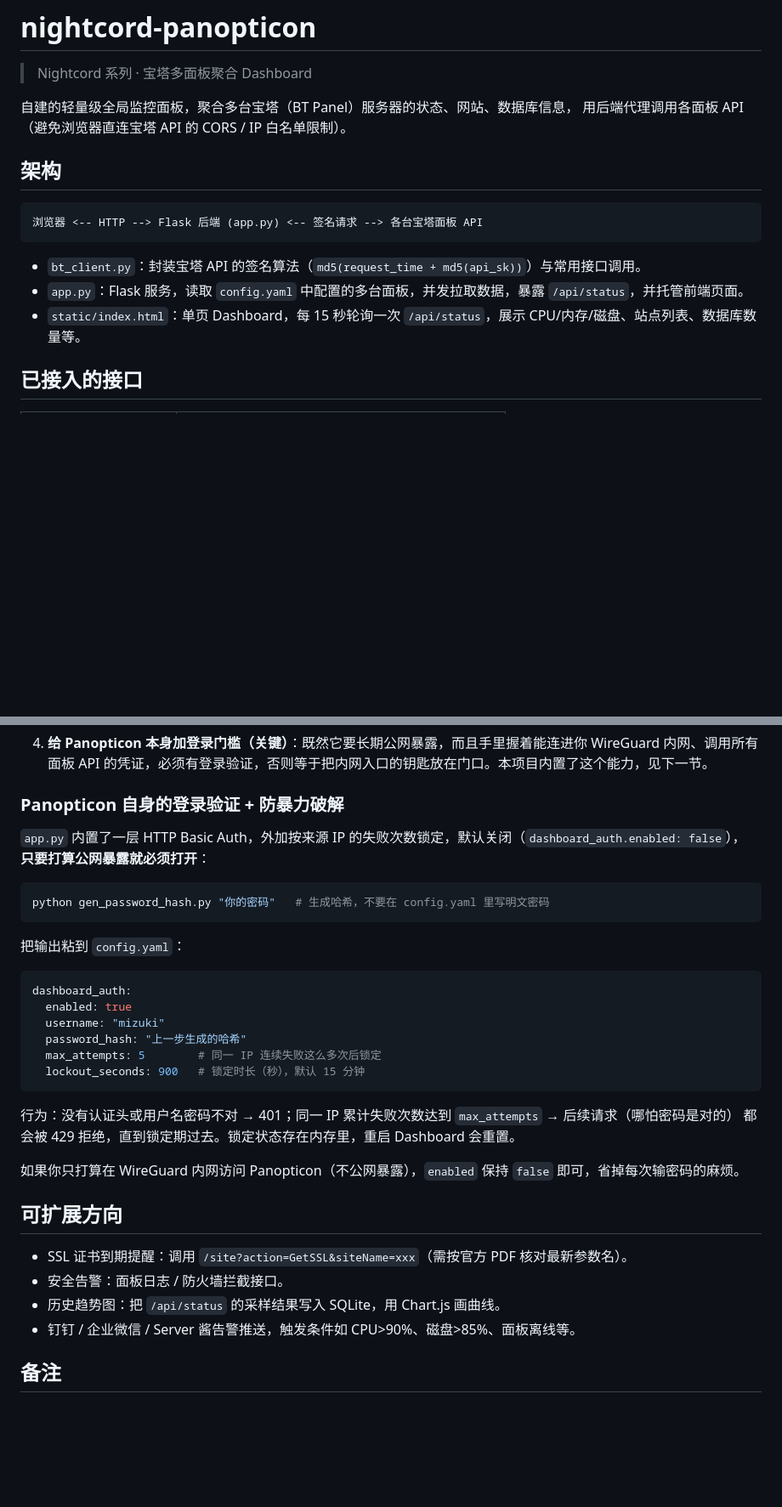
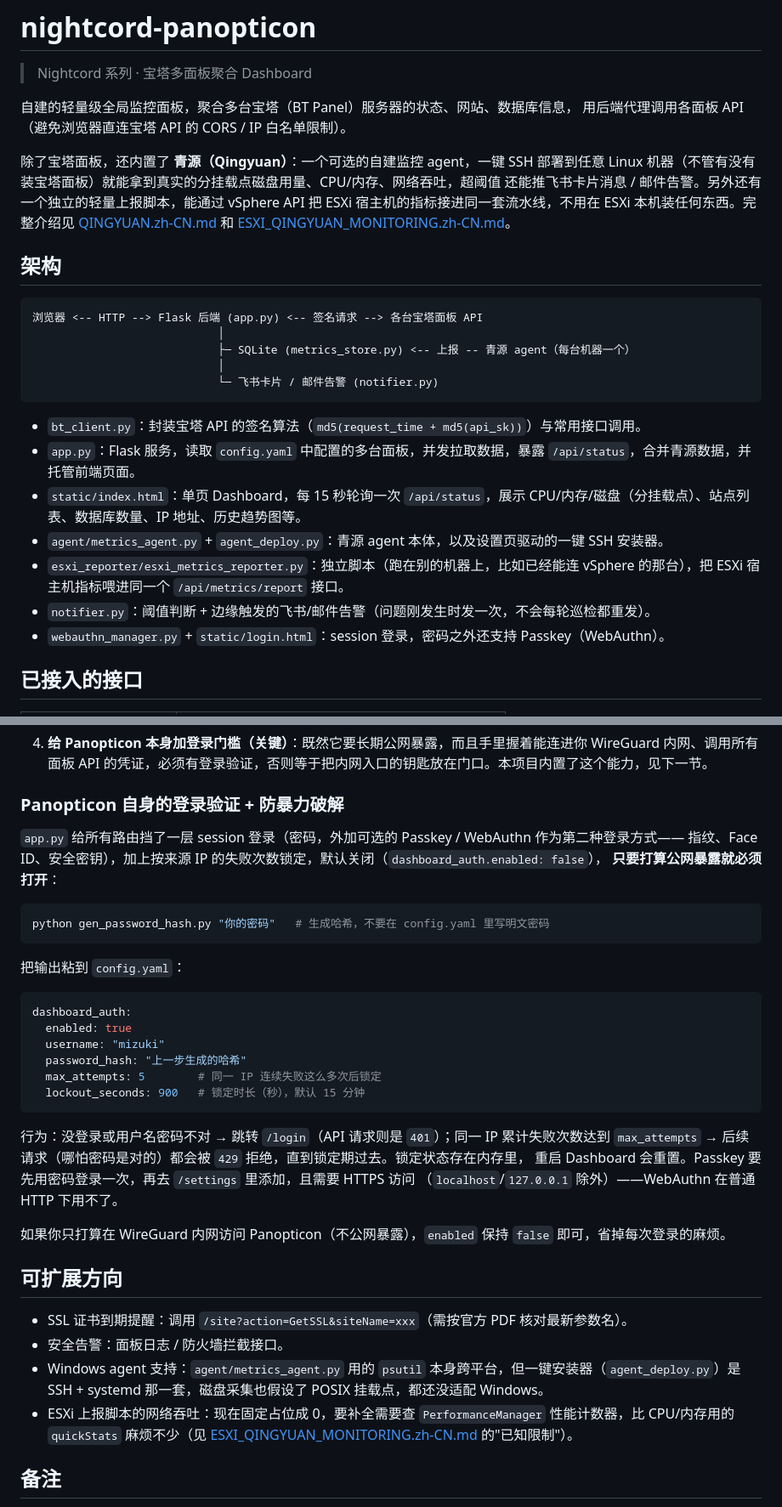
Before and after one commit to Akiyama-Mizuki-44/Nightcord-Panopticon, a Markdown page: README.zh-CN.md, 2 parts joined by grey strips. Shown at 85% size. GitHub-like rendering; blank space fills up the shorter version.

````diff
--- a/README.zh-CN.md
+++ b/README.zh-CN.md
@@ -7,15 +7,29 @@
 自建的轻量级全局监控面板，聚合多台宝塔（BT Panel）服务器的状态、网站、数据库信息，
 用后端代理调用各面板 API（避免浏览器直连宝塔 API 的 CORS / IP 白名单限制）。
 
+除了宝塔面板，还内置了 **青源（Qingyuan）**：一个可选的自建监控 agent，一键 SSH 部署到任意
+Linux 机器（不管有没有装宝塔面板）就能拿到真实的分挂载点磁盘用量、CPU/内存、网络吞吐，超阈值
+还能推飞书卡片消息 / 邮件告警。另外还有一个独立的轻量上报脚本，能通过 vSphere API 把 ESXi
+宿主机的指标接进同一套流水线，不用在 ESXi 本机装任何东西。完整介绍见
+[QINGYUAN.zh-CN.md](QINGYUAN.zh-CN.md) 和 [ESXI_QINGYUAN_MONITORING.zh-CN.md](ESXI_QINGYUAN_MONITORING.zh-CN.md)。
+
 ## 架构
 
 ```
 浏览器 <-- HTTP --> Flask 后端 (app.py) <-- 签名请求 --> 各台宝塔面板 API
+                            │
+                            ├─ SQLite (metrics_store.py) <-- 上报 -- 青源 agent（每台机器一个）
+                            │
+                            └─ 飞书卡片 / 邮件告警 (notifier.py)
 ```
 
 - `bt_client.py`：封装宝塔 API 的签名算法（`md5(request_time + md5(api_sk))`）与常用接口调用。
-- `app.py`：Flask 服务，读取 `config.yaml` 中配置的多台面板，并发拉取数据，暴露 `/api/status`，并托管前端页面。
-- `static/index.html`：单页 Dashboard，每 15 秒轮询一次 `/api/status`，展示 CPU/内存/磁盘、站点列表、数据库数量等。
+- `app.py`：Flask 服务，读取 `config.yaml` 中配置的多台面板，并发拉取数据，暴露 `/api/status`，合并青源数据，并托管前端页面。
+- `static/index.html`：单页 Dashboard，每 15 秒轮询一次 `/api/status`，展示 CPU/内存/磁盘（分挂载点）、站点列表、数据库数量、IP 地址、历史趋势图等。
+- `agent/metrics_agent.py` + `agent_deploy.py`：青源 agent 本体，以及设置页驱动的一键 SSH 安装器。
+- `esxi_reporter/esxi_metrics_reporter.py`：独立脚本（跑在别的机器上，比如已经能连 vSphere 的那台），把 ESXi 宿主机指标喂进同一个 `/api/metrics/report` 接口。
+- `notifier.py`：阈值判断 + 边缘触发的飞书/邮件告警（问题刚发生时发一次，不会每轮巡检都重发）。
+- `webauthn_manager.py` + `static/login.html`：session 登录，密码之外还支持 Passkey（WebAuthn）。
 
 ## 已接入的接口
 
@@ -107,7 +121,8 @@ python app.py
 
 ### Panopticon 自身的登录验证 + 防暴力破解
 
-`app.py` 内置了一层 HTTP Basic Auth，外加按来源 IP 的失败次数锁定，默认关闭（`dashboard_auth.enabled: false`），
+`app.py` 给所有路由挡了一层 session 登录（密码，外加可选的 Passkey / WebAuthn 作为第二种登录方式——
+指纹、Face ID、安全密钥），加上按来源 IP 的失败次数锁定，默认关闭（`dashboard_auth.enabled: false`），
 **只要打算公网暴露就必须打开**：
 
 ```bash
@@ -125,17 +140,19 @@ dashboard_auth:
   lockout_seconds: 900   # 锁定时长（秒），默认 15 分钟
 ```
 
-行为：没有认证头或用户名密码不对 → 401；同一 IP 累计失败次数达到 `max_attempts` → 后续请求（哪怕密码是对的）
-都会被 429 拒绝，直到锁定期过去。锁定状态存在内存里，重启 Dashboard 会重置。
+行为：没登录或用户名密码不对 → 跳转 `/login`（API 请求则是 `401`）；同一 IP 累计失败次数达到
+`max_attempts` → 后续请求（哪怕密码是对的）都会被 `429` 拒绝，直到锁定期过去。锁定状态存在内存里，
+重启 Dashboard 会重置。Passkey 要先用密码登录一次，再去 `/settings` 里添加，且需要 HTTPS 访问
+（`localhost`/`127.0.0.1` 除外）——WebAuthn 在普通 HTTP 下用不了。
 
-如果你只打算在 WireGuard 内网访问 Panopticon（不公网暴露），`enabled` 保持 `false` 即可，省掉每次输密码的麻烦。
+如果你只打算在 WireGuard 内网访问 Panopticon（不公网暴露），`enabled` 保持 `false` 即可，省掉每次登录的麻烦。
 
 ## 可扩展方向
 
 - SSL 证书到期提醒：调用 `/site?action=GetSSL&siteName=xxx`（需按官方 PDF 核对最新参数名）。
 - 安全告警：面板日志 / 防火墙拦截接口。
-- 历史趋势图：把 `/api/status` 的采样结果写入 SQLite，用 Chart.js 画曲线。
-- 钉钉 / 企业微信 / Server 酱告警推送，触发条件如 CPU>90%、磁盘>85%、面板离线等。
+- Windows agent 支持：`agent/metrics_agent.py` 用的 `psutil` 本身跨平台，但一键安装器（`agent_deploy.py`）是 SSH + systemd 那一套，磁盘采集也假设了 POSIX 挂载点，都还没适配 Windows。
+- ESXi 上报脚本的网络吞吐：现在固定占位成 0，要补全需要查 `PerformanceManager` 性能计数器，比 CPU/内存用的 `quickStats` 麻烦不少（见 [ESXI_QINGYUAN_MONITORING.zh-CN.md](ESXI_QINGYUAN_MONITORING.zh-CN.md) 的"已知限制"）。
 
 ## 备注
 
````
Also changed, not shown: README.md (+31 -10 lines).
